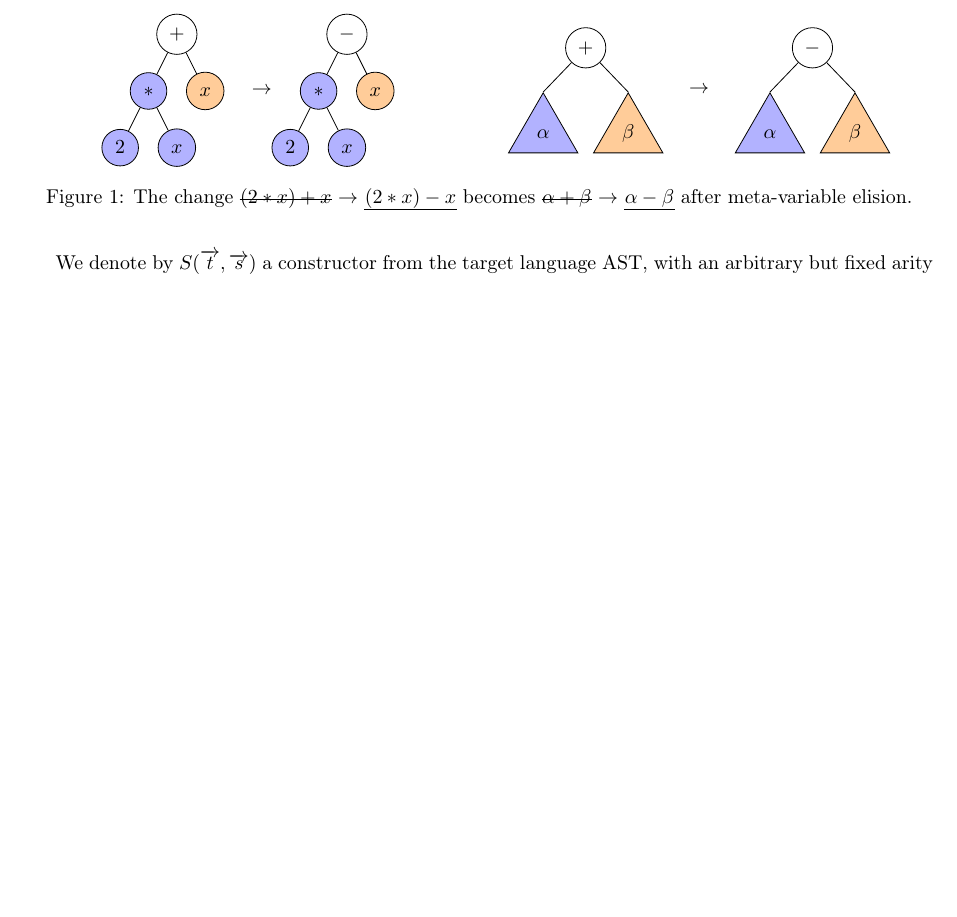
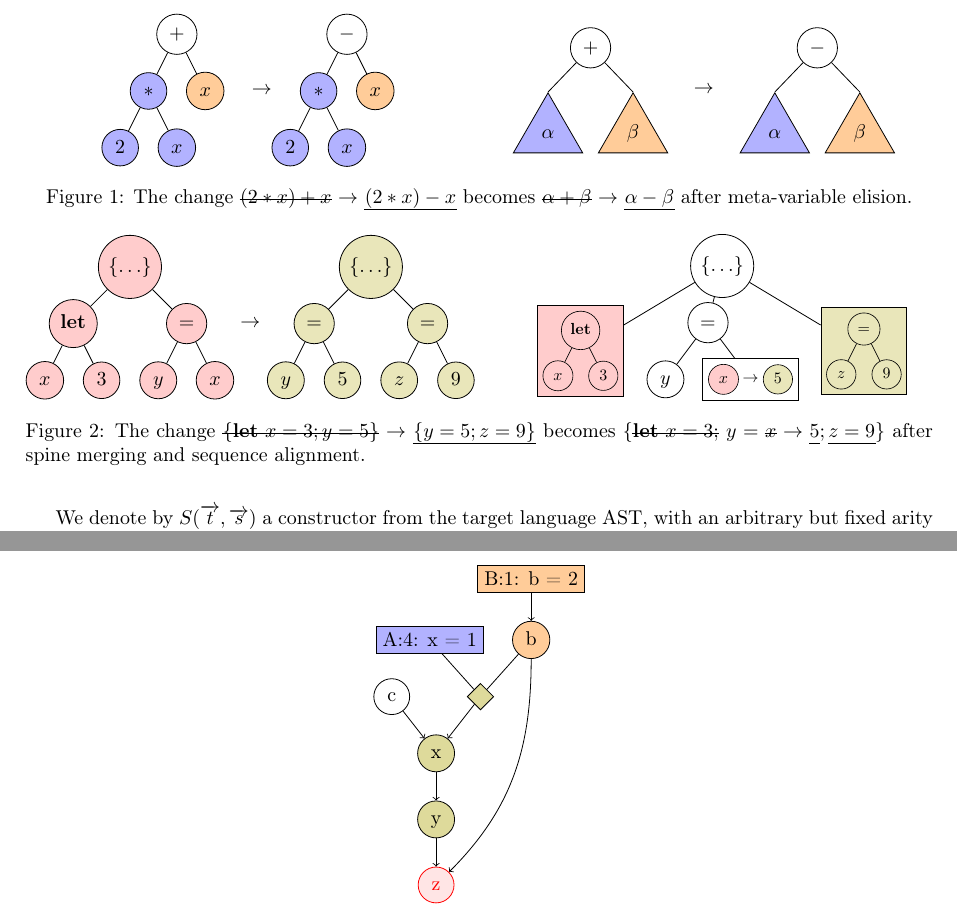
Before and after one commit to pedagand/mergeory, a LaTeX document (notes/notes.tex): part of page 4 of 18 before the commit and two parts of pages 4 and 16 of 18 after it, the two joined at a grey line, cut so that both start at the same text, the shorter picture padded with empty space. Compiled offline with pdfLaTeX.

Commit message:
Add figure for spine and sequence alignment

```diff
--- a/notes/notes.tex
+++ b/notes/notes.tex
@@ -36,6 +36,8 @@
 \tikzstyle{colorB} = [fill=orange!40]
 \tikzstyle{colorC} = [fill=olive!30]
 \tikzstyle{colorD} = [fill=teal!30]
+\tikzstyle{deleted} = [fill=red!20]
+\tikzstyle{inserted} = [fill=olive!20]
 
 \usepackage{bussproofs}
 \usepackage{amsmath}
@@ -361,7 +363,7 @@ The elisions can be seen as code moved from a location in $d$ into another locat
 
     \node (arrow) at ($(del_one)!0.5!(ins_times)$) {$\rightarrow$};
 \end{tikzpicture}
-\end{minipage}
+\end{minipage}\hfill
 \begin{minipage}{0.49\textwidth}
 \centering\begin{tikzpicture}
     \node[varnode] (del_plus) {$+$};
@@ -384,6 +386,75 @@ The elisions can be seen as code moved from a location in $d$ into another locat
 \end{figure}
 
 Trying to merge together two nodes in the AST is easy, we simply need to check if they use the same root constructor, recursively merge if it is the case, and fail otherwise. However, this approach is really bad with sequences (eg. sequences of functions or sequences of statements). We do not want to fully split a list if only one element has been inserted, removed or changed. Therefore, we use list edit scripts instead as the output of a merge operation on two sequences. We call the merged part of the difference tree its spine.
+
+\begin{figure}[ht]
+\begin{minipage}{0.49\textwidth}
+\centering\begin{tikzpicture}
+    \node[varnode, deleted] (del_block) {$\{\ldots\}$};
+    \node[varnode, deleted] (del_stmt1) at ($(del_block)+(-1,-1)$) {$\textbf{let}$};
+    \node[varnode, deleted] (del_stmt2) at ($(del_block)+(1,-1)$) {$=$};
+    \node[varnode, deleted] (del_x) at ($(del_stmt1)+(-0.5,-1)$) {$x$};
+    \node[varnode, deleted] (del_three) at ($(del_stmt1)+(0.5,-1)$) {$3$};
+    \node[varnode, deleted] (del_y) at ($(del_stmt2)+(-0.5,-1)$) {$y$};
+    \node[varnode, deleted] (del_yx) at ($(del_stmt2)+(0.5,-1)$) {$x$};
+    \draw (del_block) -- (del_stmt1);
+    \draw (del_block) -- (del_stmt2);
+    \draw (del_stmt1) -- (del_x);
+    \draw (del_stmt1) -- (del_three);
+    \draw (del_stmt2) -- (del_y);
+    \draw (del_stmt2) -- (del_yx);
+
+    \node[varnode, inserted] (ins_block) at ($(del_plus)+(4.25,0)$) {$\{\ldots\}$};
+    \node[varnode, inserted] (ins_stmt1) at ($(ins_block)+(-1,-1)$) {$=$};
+    \node[varnode, inserted] (ins_stmt2) at ($(ins_block)+(1,-1)$) {$=$};
+    \node[varnode, inserted] (ins_y) at ($(ins_stmt1)+(-0.5,-1)$) {$y$};
+    \node[varnode, inserted] (ins_five) at ($(ins_stmt1)+(0.5,-1)$) {$5$};
+    \node[varnode, inserted] (ins_z) at ($(ins_stmt2)+(-0.5,-1)$) {$z$};
+    \node[varnode, inserted] (ins_nine) at ($(ins_stmt2)+(0.5,-1)$) {$9$};
+    \draw (ins_block) -- (ins_stmt1);
+    \draw (ins_block) -- (ins_stmt2);
+    \draw (ins_stmt1) -- (ins_y);
+    \draw (ins_stmt1) -- (ins_five);
+    \draw (ins_stmt2) -- (ins_z);
+    \draw (ins_stmt2) -- (ins_nine);
+
+    \node (arrow) at ($(del_stmt2)!0.5!(ins_stmt1)$) {$\rightarrow$};
+\end{tikzpicture}
+\end{minipage}\hfill
+\begin{minipage}{0.45\textwidth}
+\centering\begin{tikzpicture}
+    \node[varnode] (spine_block) {$\{\ldots\}$};
+    \node[modnode, scale=0.8, deleted] (spine_stmt1) at ($(spine_block)+(-2.5,-1.5)$) {\tikz{
+        \node[varnode] (del_stmt) {$\textbf{let}$};
+        \node[varnode] (del_x) at ($(del_stmt)+(-0.5,-1)$) {$x$};
+        \node[varnode] (del_three) at ($(del_stmt)+(0.5,-1)$) {$3$};
+        \draw (del_stmt) -- (del_x);
+        \draw (del_stmt) -- (del_three);
+    }};
+    \node[varnode] (spine_stmt2) at ($(spine_block)+(-0.25,-1)$) {$=$};
+    \node[modnode, scale=0.8, inserted] (spine_stmt3) at ($(spine_block)+(2.5,-1.5)$) {\tikz{
+        \node[varnode] (ins_stmt) at ($(ins_block)+(1,-1)$) {$=$};
+        \node[varnode] (ins_z) at ($(ins_stmt)+(-0.5,-1)$) {$z$};
+        \node[varnode] (ins_nine) at ($(ins_stmt)+(0.5,-1)$) {$9$};
+        \draw (ins_stmt) -- (ins_z);
+        \draw (ins_stmt) -- (ins_nine);
+    }};{};
+    \node[varnode] (spine_y) at ($(spine_stmt2)+(-0.75,-1)$) {$y$};
+    \node[modnode, scale=0.8] (change_y) at ($(spine_stmt2)+(0.75,-1)$) {\tikz{
+        \node[varnode, deleted] (x) {$x$};
+        \node[varnode, inserted] (five) at ($(x)+(1.2,0)$) {$5$};
+        \node (arrow) at ($(x)!0.5!(five)$) {$\rightarrow$};
+    }};
+    \draw (spine_block) -- (spine_stmt1);
+    \draw (spine_block) -- (spine_stmt2);
+    \draw (spine_block) -- (spine_stmt3);
+    \draw (spine_stmt2) -- (spine_y);
+    \draw (spine_stmt2) -- (change_y);
+\end{tikzpicture}
+\end{minipage}
+\label{fig:spine_seq_align}
+\caption{The change \st{$\{ \mathbf{let}\ x=3; y=5\}$} $\rightarrow$ \ul{$\{ y=5; z=9 \}$} becomes $\{\text{\st{$\mathbf{let}\ x=3;$}}\ y = \text{\st{$x$}} \rightarrow \text{\ul{$5$}}; \text{\ul{$z = 9$}}\}$ after spine merging and sequence alignment.}
+\end{figure}
 
 We denote by $S(\overrightarrow{t}, \overrightarrow{s})$ a constructor from the target language AST, with an arbitrary but fixed arity of trees ($t$) and sequences ($s$). For instance one of the possible $S$ could be the language construction \lstinline[mathescape]|if $t_{cond}$ { $\overrightarrow{s_{true}}$ } else { $\overrightarrow{s_{false}}$ }| with one expression sub-tree and two nested sequences of instructions.
 
```
Also changed, not shown: notes/notes.tex (2 more changed lines).
